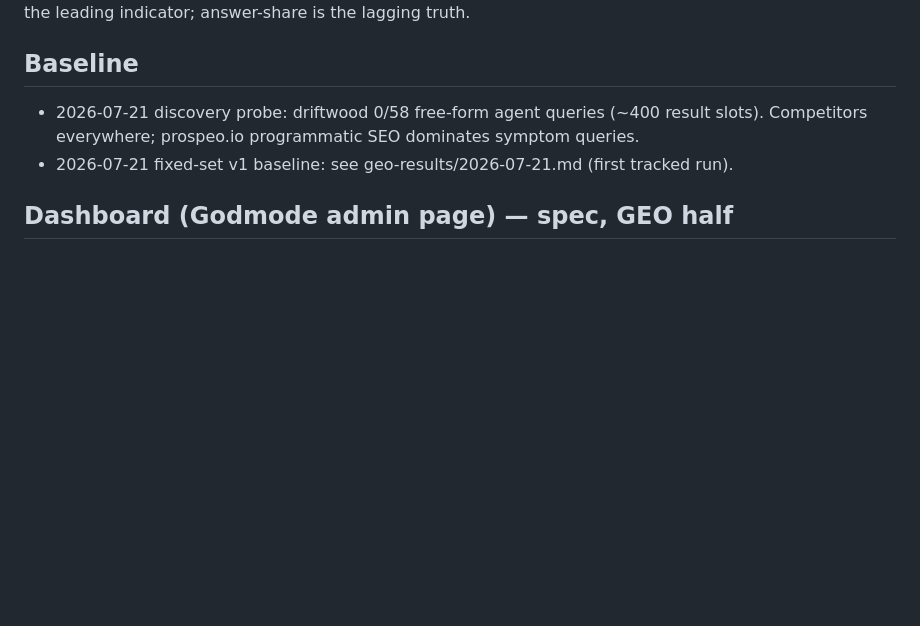
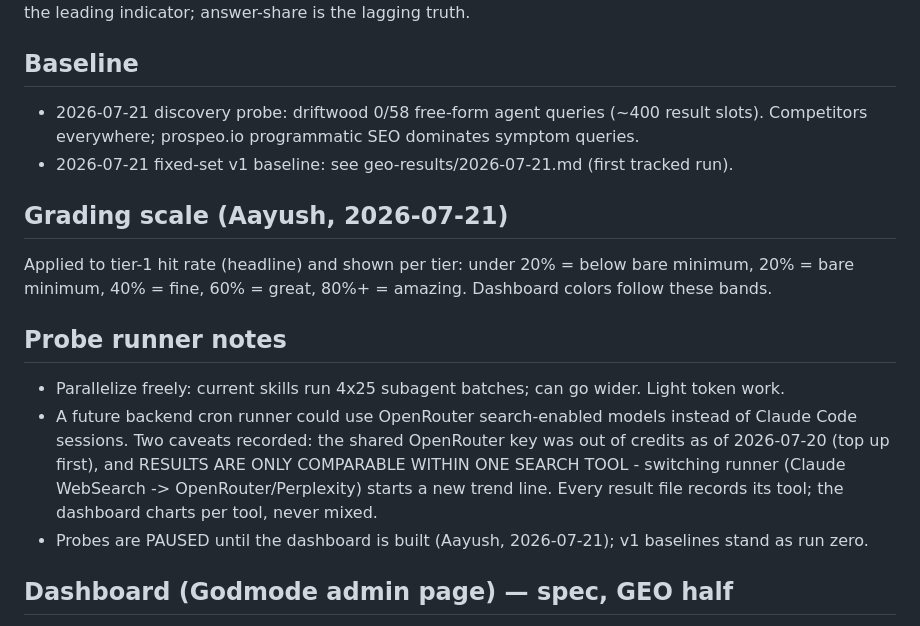
Before and after one commit to AayushGupta16/driftwood, a Markdown page: GEO.md, the part around the change. Rendered like a GitHub page; blank space fills up the shorter version.

Commit message:
Grading bands (20/40/60/80) + probe runner notes; probes paused until dashboard
Co-Authored-By: Claude Fable 5 <noreply@anthropic.com>

```diff
--- a/GEO.md
+++ b/GEO.md
@@ -101,6 +101,26 @@ indicator; answer-share is the lagging truth.
 - 2026-07-21 fixed-set v1 baseline: see geo-results/2026-07-21.md
   (first tracked run).
 
+## Grading scale (Aayush, 2026-07-21)
+
+Applied to tier-1 hit rate (headline) and shown per tier: under 20% =
+below bare minimum, 20% = bare minimum, 40% = fine, 60% = great, 80%+
+= amazing. Dashboard colors follow these bands.
+
+## Probe runner notes
+
+- Parallelize freely: current skills run 4x25 subagent batches; can go
+  wider. Light token work.
+- A future backend cron runner could use OpenRouter search-enabled
+  models instead of Claude Code sessions. Two caveats recorded: the
+  shared OpenRouter key was out of credits as of 2026-07-20 (top up
+  first), and RESULTS ARE ONLY COMPARABLE WITHIN ONE SEARCH TOOL -
+  switching runner (Claude WebSearch -> OpenRouter/Perplexity) starts
+  a new trend line. Every result file records its tool; the dashboard
+  charts per tool, never mixed.
+- Probes are PAUSED until the dashboard is built (Aayush, 2026-07-21);
+  v1 baselines stand as run zero.
+
 ## Dashboard (Godmode admin page) — spec, GEO half
 
 - Data: site/geo-results/latest.json (+ history from dated files for
```
Also changed, not shown: SEO.md (+20 -0 lines).
